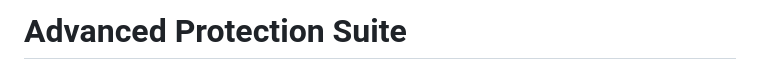
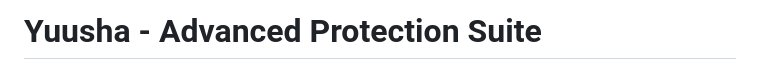
Before and after one commit to CarbezonKARDE/Yuusha-AdvancedProtectionSuite, a Markdown page: README.md, the part around the change. Rendered like a GitHub page.

```diff
--- a/README.md
+++ b/README.md
@@ -1,4 +1,4 @@
-# Advanced Protection Suite
+# Yuusha - Advanced Protection Suite
 
 ![Banner](/temp/Dashboard.png)
 
```
